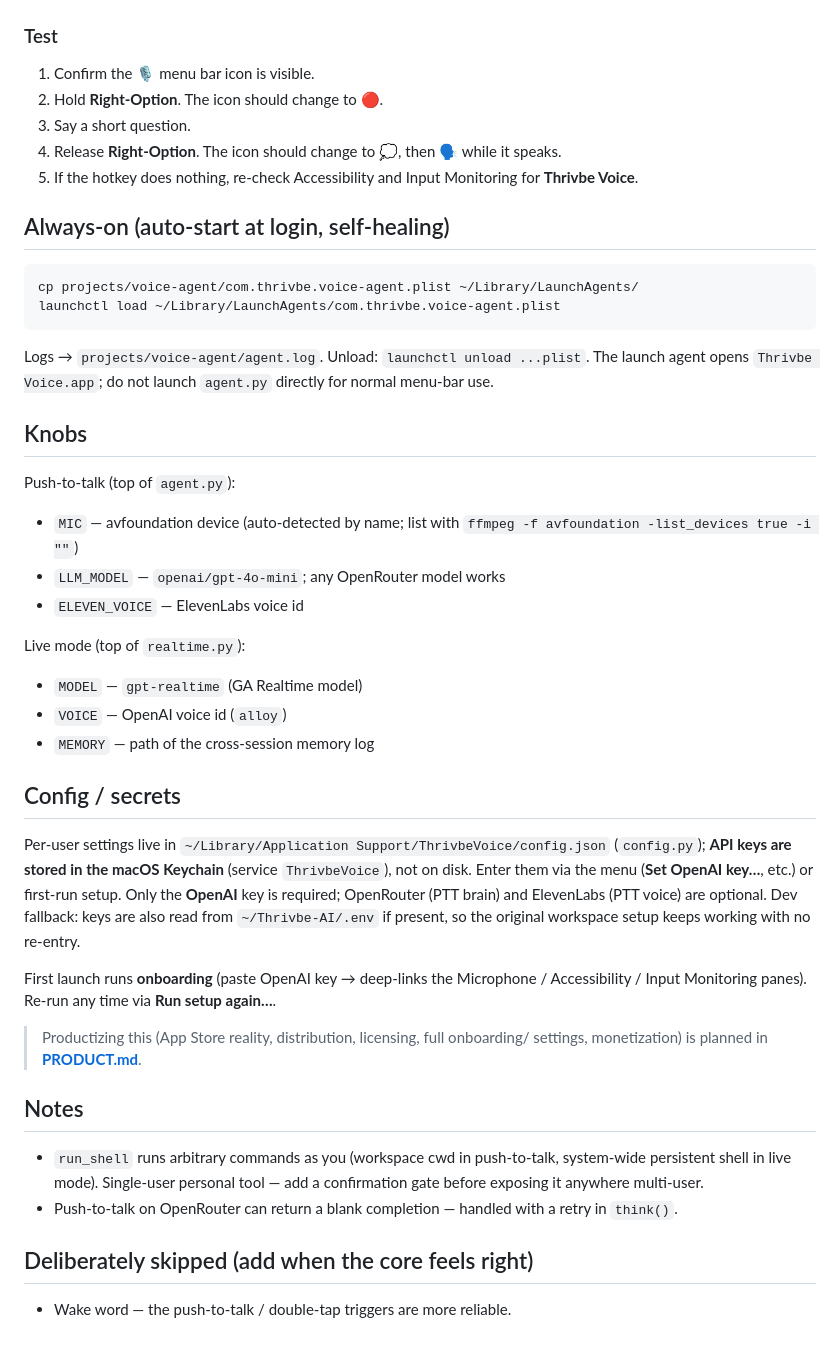
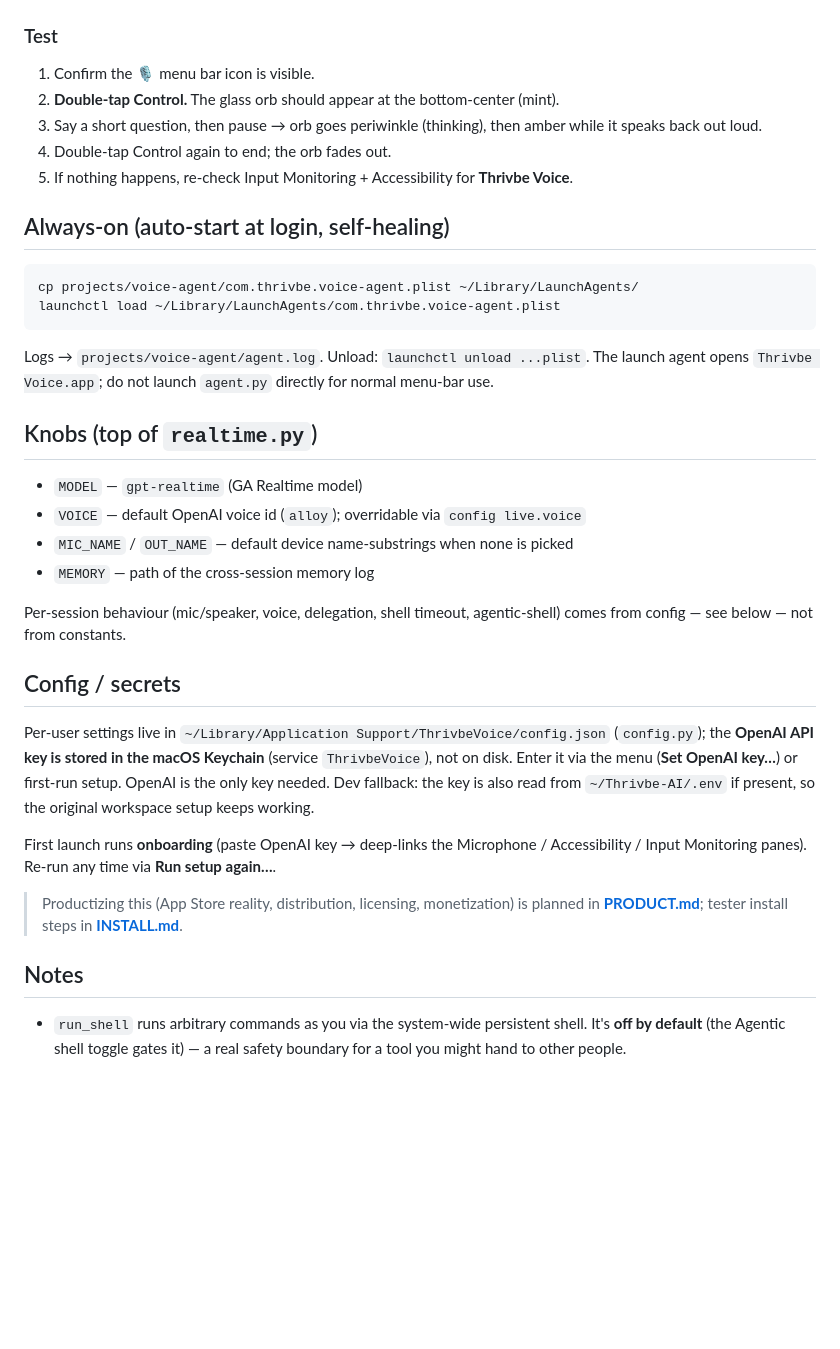
Before and after one commit to RobinHoodO/voice-agent, a Markdown page: README.md, the part around one of its changes. Drawn GitHub-style; blank space fills up the shorter version.

````diff
--- a/README.md
+++ b/README.md
@@ -196,10 +189,11 @@ osascript -e 'quit app "Thrivbe Voice"'
 ### Test
 
 1. Confirm the 🎙 menu bar icon is visible.
-2. Hold **Right-Option**. The icon should change to 🔴.
-3. Say a short question.
-4. Release **Right-Option**. The icon should change to 💭, then 🗣 while it speaks.
-5. If the hotkey does nothing, re-check Accessibility and Input Monitoring for **Thrivbe Voice**.
+2. **Double-tap Control.** The glass orb should appear at the bottom-center (mint).
+3. Say a short question, then pause → orb goes periwinkle (thinking), then amber while
+   it speaks back out loud.
+4. Double-tap Control again to end; the orb fades out.
+5. If nothing happens, re-check Input Monitoring + Accessibility for **Thrivbe Voice**.
 
 ## Always-on (auto-start at login, self-healing)
 ```
@@ -210,38 +204,29 @@ Logs → `projects/voice-agent/agent.log`. Unload: `launchctl unload ...plist`.
 The launch agent opens `Thrivbe Voice.app`; do not launch `agent.py` directly
 for normal menu-bar use.
 
-## Knobs
-Push-to-talk (top of `agent.py`):
-- `MIC` — avfoundation device (auto-detected by name; list with
-  `ffmpeg -f avfoundation -list_devices true -i ""`)
-- `LLM_MODEL` — `openai/gpt-4o-mini`; any OpenRouter model works
-- `ELEVEN_VOICE` — ElevenLabs voice id
+## Knobs (top of `realtime.py`)
+- `MODEL` — `gpt-realtime` (GA Realtime model)
+- `VOICE` — default OpenAI voice id (`alloy`); overridable via `config live.voice`
+- `MIC_NAME` / `OUT_NAME` — default device name-substrings when none is picked
+- `MEMORY` — path of the cross-session memory log
 
-Live mode (top of `realtime.py`):
-- `MODEL` — `gpt-realtime` (GA Realtime model)
-- `VOICE` — OpenAI voice id (`alloy`)
-- `MEMORY` — path of the cross-session memory log
+Per-session behaviour (mic/speaker, voice, delegation, shell timeout, agentic-shell)
+comes from config — see below — not from constants.
 
 ## Config / secrets
 Per-user settings live in `~/Library/Application Support/ThrivbeVoice/config.json`
-(`config.py`); **API keys are stored in the macOS Keychain** (service `ThrivbeVoice`),
-not on disk. Enter them via the menu (**Set OpenAI key…**, etc.) or first-run setup.
-Only the **OpenAI** key is required; OpenRouter (PTT brain) and ElevenLabs (PTT voice)
-are optional. Dev fallback: keys are also read from `~/Thrivbe-AI/.env` if present, so
-the original workspace setup keeps working with no re-entry.
+(`config.py`); the **OpenAI API key is stored in the macOS Keychain** (service
+`ThrivbeVoice`), not on disk. Enter it via the menu (**Set OpenAI key…**) or first-run
+setup. OpenAI is the only key needed. Dev fallback: the key is also read from
+`~/Thrivbe-AI/.env` if present, so the original workspace setup keeps working.
 
 First launch runs **onboarding** (paste OpenAI key → deep-links the Microphone /
 Accessibility / Input Monitoring panes). Re-run any time via **Run setup again…**.
 
-> Productizing this (App Store reality, distribution, licensing, full onboarding/
-> settings, monetization) is planned in **[PRODUCT.md](PRODUCT.md)**.
+> Productizing this (App Store reality, distribution, licensing, monetization) is
+> planned in **[PRODUCT.md](PRODUCT.md)**; tester install steps in **[INSTALL.md](INSTALL.md)**.
 
 ## Notes
-- `run_shell` runs arbitrary commands as you (workspace cwd in push-to-talk,
-  system-wide persistent shell in live mode). Single-user personal tool — add a
-  confirmation gate before exposing it anywhere multi-user.
-- Push-to-talk on OpenRouter can return a blank completion — handled with a retry
-  in `think()`.
-
-## Deliberately skipped (add when the core feels right)
-- Wake word — the push-to-talk / double-tap triggers are more reliable.
+- `run_shell` runs arbitrary commands as you via the system-wide persistent shell.
+  It's **off by default** (the Agentic shell toggle gates it) — a real safety boundary
+  for a tool you might hand to other people.
````
Also changed, not shown: other parts of README.md (+34 -41 lines).
